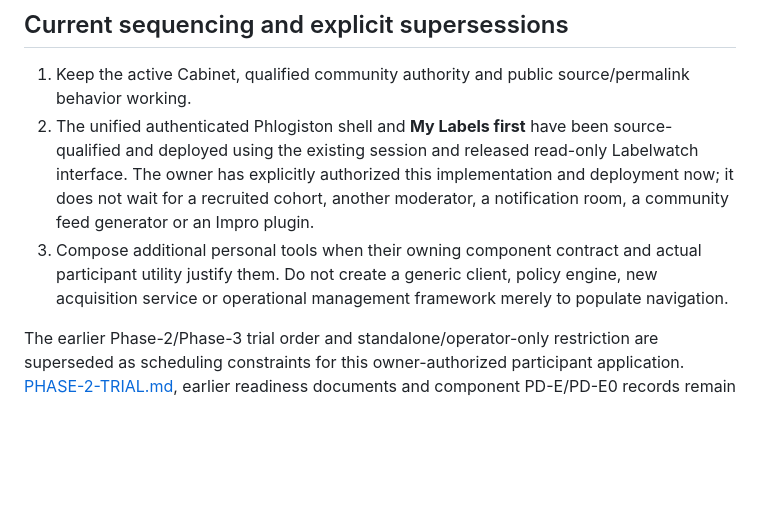
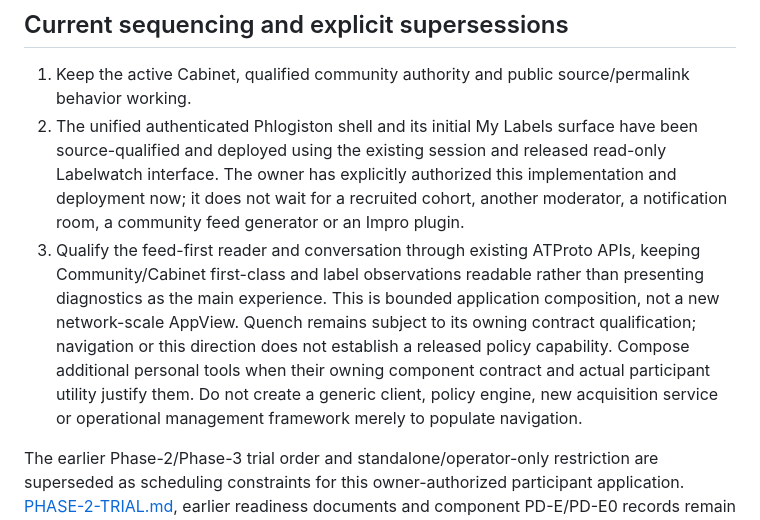
Before and after one commit to unpingable/phlogiston-pds-appview, a Markdown page: docs/PRODUCT-ARCHITECTURE.md, the part around one of its changes. Drawn GitHub-style; blank space fills up the shorter version.

```diff
--- a/docs/PRODUCT-ARCHITECTURE.md
+++ b/docs/PRODUCT-ARCHITECTURE.md
@@ -43,8 +49,8 @@ The configured community and sole moderator are `did:plc:yrdhg6whfezek67fchtrmqg
 ## Current sequencing and explicit supersessions
 
 1. Keep the active Cabinet, qualified community authority and public source/permalink behavior working.
-2. The unified authenticated Phlogiston shell and **My Labels first** have been source-qualified and deployed using the existing session and released read-only Labelwatch interface. The owner has explicitly authorized this implementation and deployment now; it does not wait for a recruited cohort, another moderator, a notification room, a community feed generator or an Impro plugin.
-3. Compose additional personal tools when their owning component contract and actual participant utility justify them. Do not create a generic client, policy engine, new acquisition service or operational management framework merely to populate navigation.
+2. The unified authenticated Phlogiston shell and its initial My Labels surface have been source-qualified and deployed using the existing session and released read-only Labelwatch interface. The owner has explicitly authorized this implementation and deployment now; it does not wait for a recruited cohort, another moderator, a notification room, a community feed generator or an Impro plugin.
+3. Qualify the feed-first reader and conversation through existing ATProto APIs, keeping Community/Cabinet first-class and label observations readable rather than presenting diagnostics as the main experience. This is bounded application composition, not a new network-scale AppView. Quench remains subject to its owning contract qualification; navigation or this direction does not establish a released policy capability. Compose additional personal tools when their owning component contract and actual participant utility justify them. Do not create a generic client, policy engine, new acquisition service or operational management framework merely to populate navigation.
 
 The earlier Phase-2/Phase-3 trial order and standalone/operator-only restriction are superseded as scheduling constraints for this owner-authorized participant application. [PHASE-2-TRIAL.md](PHASE-2-TRIAL.md), earlier readiness documents and component PD-E/PD-E0 records remain historical evidence of their stated scopes. A plugin spike does not require today's participant tools to live in another client, and is not proof that the current unified shell was tested. No plugin, feed generator, notification worker or historical host bridge is reintroduced solely to preserve that old sequence.
 
```
Also changed, not shown: other parts of docs/PRODUCT-ARCHITECTURE.md (+9 -3 lines).
